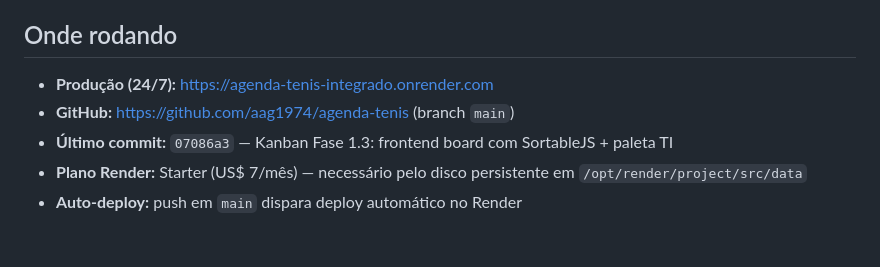
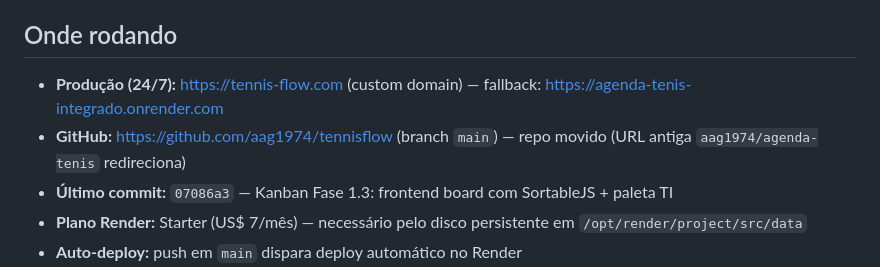
Before and after one commit to aag1974/agenda-tenis, a Markdown page: STATUS.md, the part around the change. Rendered like a GitHub page; blank space fills up the shorter version.

Commit message:
Docs: registrar tennis-flow.com como domínio oficial
Why: domínio próprio adquirido. App em si não precisa mudar (URLs são
relativas), só os docs internos.

How:
- STATUS.md: produção em https://tennis-flow.com (Render onrender vira
  fallback). GitHub repo aag1974/tennisflow.
- MONETIZACAO.md: exemplo de share link com tennis-flow.com.

Co-Authored-By: Claude Opus 4.7 (1M context) <noreply@anthropic.com>

```diff
--- a/STATUS.md
+++ b/STATUS.md
@@ -4,8 +4,8 @@ Snapshot pra retomar o trabalho em qualquer máquina. Atualizado em 06/05/2026.
 
 ## Onde rodando
 
-- **Produção (24/7):** https://agenda-tenis-integrado.onrender.com
-- **GitHub:** https://github.com/aag1974/agenda-tenis (branch `main`)
+- **Produção (24/7):** https://tennis-flow.com (custom domain) — fallback: https://agenda-tenis-integrado.onrender.com
+- **GitHub:** https://github.com/aag1974/tennisflow (branch `main`) — repo movido (URL antiga `aag1974/agenda-tenis` redireciona)
 - **Último commit:** `07086a3` — Kanban Fase 1.3: frontend board com SortableJS + paleta TI
 - **Plano Render:** Starter (US$ 7/mês) — necessário pelo disco persistente em `/opt/render/project/src/data`
 - **Auto-deploy:** push em `main` dispara deploy automático no Render
```
Also changed, not shown: MONETIZACAO.md (+1 -1 lines).
